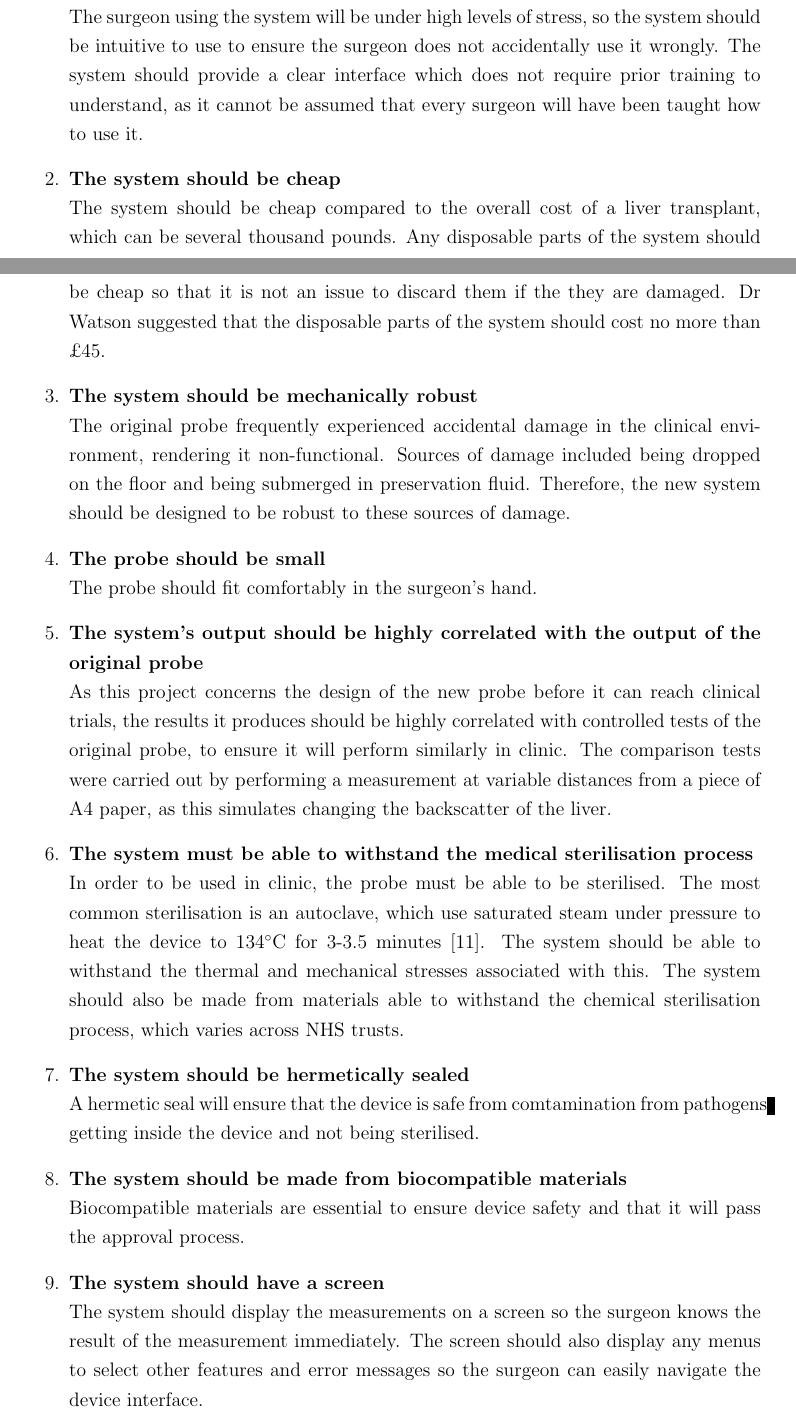
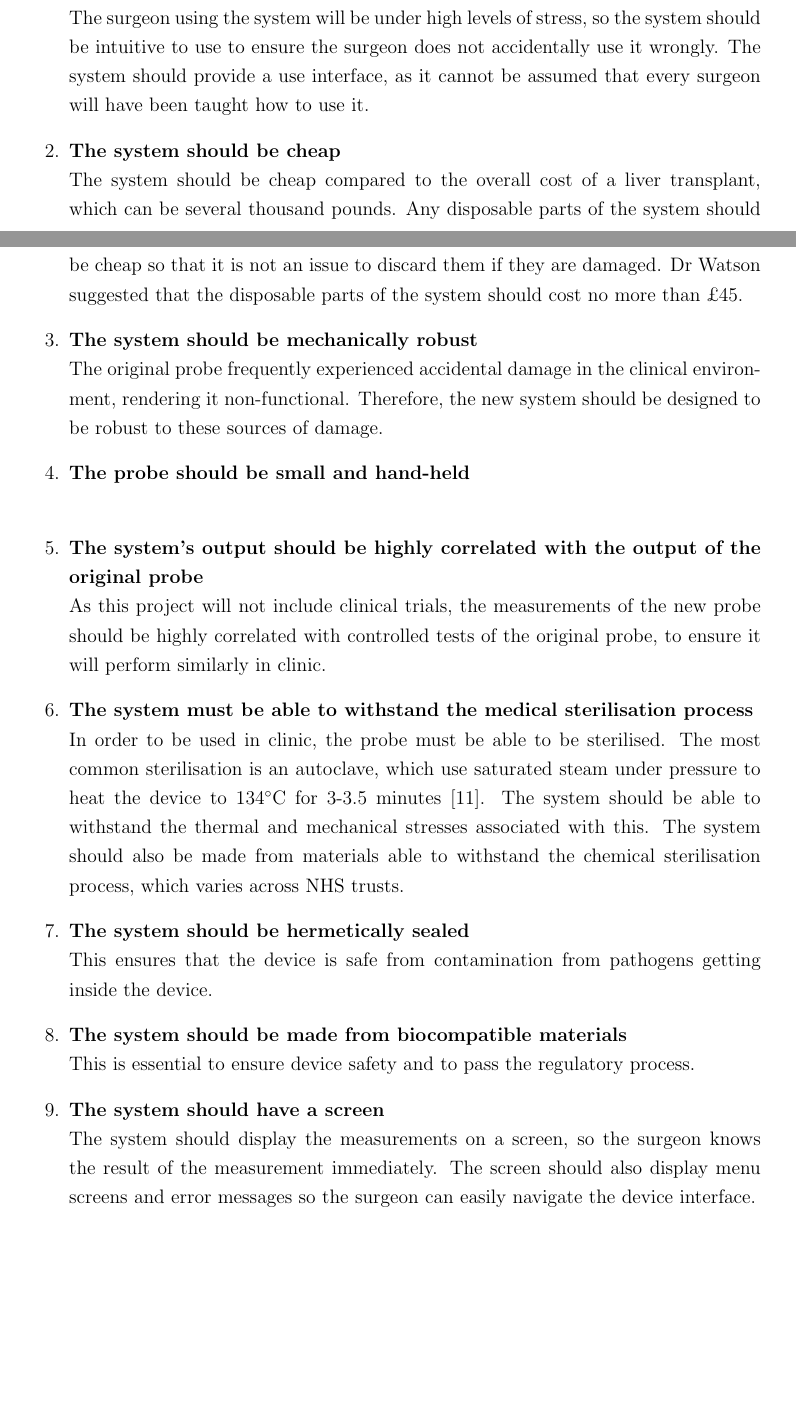
Before and after one commit to rhudson2802/liver_probe, a LaTeX document (Final Report/IIBproject.tex, which reads Final Report/system requirements.tex): two parts of pages 9 and 10 of 62, joined at a grey line, cut so that both start at the same text, the shorter picture padded with empty space. Compiled offline with pdfLaTeX.

Commit message:
Requirements review

```diff
--- a/Final Report/system requirements.tex
+++ b/Final Report/system requirements.tex
@@ -5,37 +5,38 @@ The system requirements were derived from an analysis of the original probe's we
 
 \begin{enumerate}
 \item \label{req: simple} \textbf{The system should be simple to use with little prior training}\\
-The surgeon using the system will be under high levels of stress, so the system should be intuitive to use to ensure the surgeon does not accidentally use it wrongly. The system should provide a clear interface which does not require prior training to understand, as it cannot be assumed that every surgeon will have been taught how to use it.
+The surgeon using the system will be under high levels of stress, so the system should be intuitive to use to ensure the surgeon does not accidentally use it wrongly. The system should provide a use interface, as it cannot be assumed that every surgeon will have been taught how to use it.
 
 \item \label{req: cheap} \textbf{The system should be cheap}\\
-The system should be cheap compared to the overall cost of a liver transplant, which can be several thousand pounds. Any disposable parts of the system should be cheap so that it is not an issue to discard them if the they are damaged. Dr Watson suggested that the disposable parts of the system should cost no more than £45.
+The system should be cheap compared to the overall cost of a liver transplant, which can be several thousand pounds. Any disposable parts of the system should be cheap so that it is not an issue to discard them if they are damaged. Dr Watson suggested that the disposable parts of the system should cost no more than £45.
 
 \item \label{req: robust} \textbf{The system should be mechanically robust}\\
-The original probe frequently experienced accidental damage in the clinical environment, rendering it non-functional. Sources of damage included being dropped on the floor and being submerged in preservation fluid. Therefore, the new system should be designed to be robust to these sources of damage.
+The original probe frequently experienced accidental damage in the clinical environment, rendering it non-functional. Therefore, the new system should be designed to be robust to these sources of damage.
 
-\item \label{req: small} \textbf{The probe should be small}\\
-The probe should fit comfortably in the surgeon's hand.
+\item \label{req: small} \textbf{The probe should be small and hand-held}\\
+
 
 
 \item \label{req: correlation} \textbf{The system's output should be highly correlated with the output of the original probe}\\
-As this project concerns the design of the new probe before it can reach clinical trials, the results it produces should be highly correlated with controlled tests of the original probe, to ensure it will perform similarly in clinic. The comparison tests were carried out by performing a measurement at variable distances from a piece of A4 paper, as this simulates changing the backscatter of the liver.
+As this project will not include clinical trials, the measurements of the new probe should be highly correlated with controlled tests of the original probe, to ensure it will perform similarly in clinic.
 
 
 
 \item \label{req: sterilise} \textbf{The system must be able to withstand the medical sterilisation process}\\
 In order to be used in clinic, the probe must be able to be sterilised. The most common sterilisation is an autoclave, which use saturated steam under pressure to heat the device to 134\si{\celsius} for 3-3.5 minutes \cite{nhs_autoclave}. The system should be able to withstand the thermal and mechanical stresses associated with this. The system should also be made from materials able to withstand the chemical sterilisation process, which varies across NHS trusts.
+%Cut chemical sterilisation?
 
 \item \label{req: seal} \textbf{The system should be hermetically sealed}\\
-A hermetic seal will ensure that the device is safe from comtamination from pathogens getting inside the device and not being sterilised.
+This ensures that the device is safe from contamination from pathogens getting inside the device.
 
 \item \label{req: biocompatible} \textbf{The system should be made from biocompatible materials}\\
-Biocompatible materials are essential to ensure device safety and that it will pass the approval process.
+This is essential to ensure device safety and to pass the regulatory process.
 
 
 
 
 \item \label{req: screen} \textbf{The system should have a screen}\\
-The system should display the measurements on a screen so the surgeon knows the result of the measurement immediately. The screen should also display any menus to select other features and error messages so the surgeon can easily navigate the device interface.
+The system should display the measurements on a screen, so the surgeon knows the result of the measurement immediately. The screen should also display menu screens and error messages so the surgeon can easily navigate the device interface.
 
 \item \label{req: temperature} \textbf{The system should measure temperature}\\
 The brightness of LEDs and responsivity of photodiodes varies with temperature, so a temperature measurement should be logged with each liver measurement to enable the system to be calibrated properly.
```
